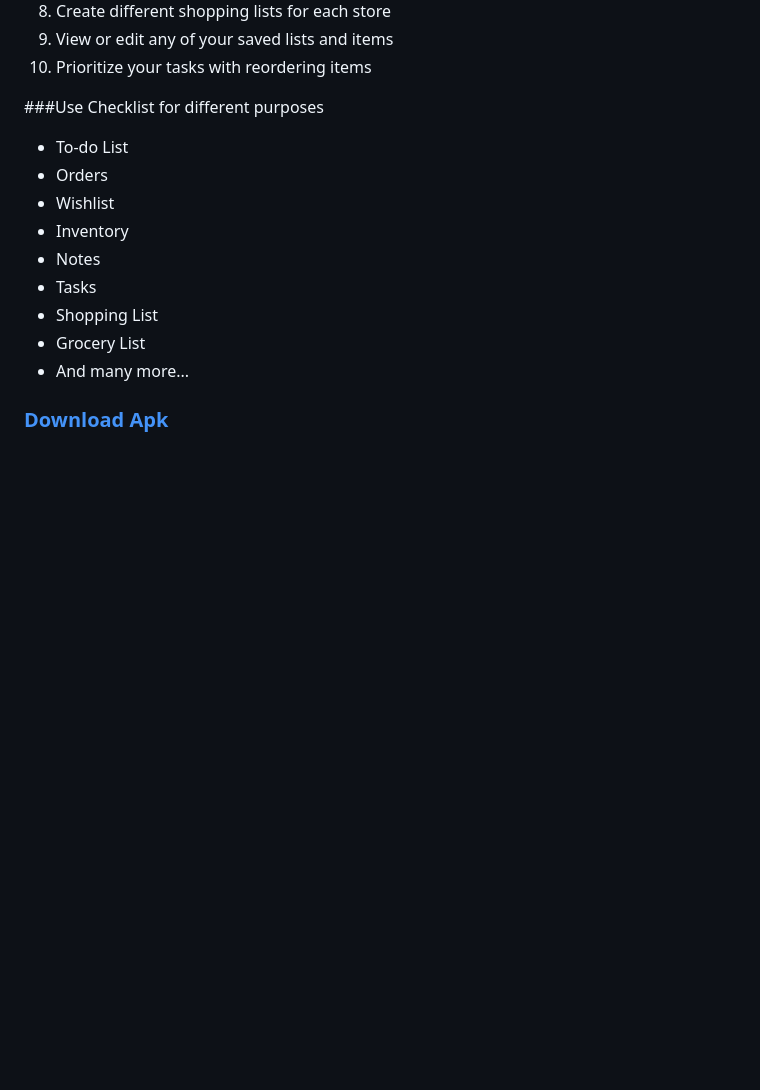
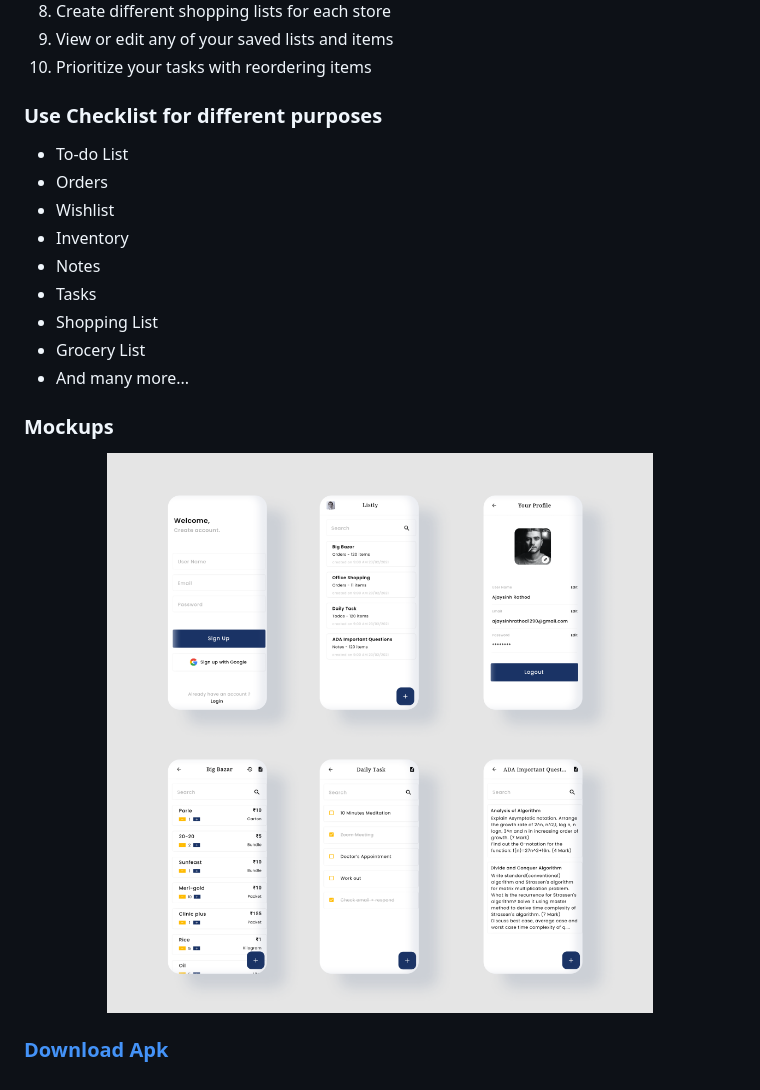
Before and after one commit to Ajaysinh1290/Listly, a Markdown page: README.md, the part around the change printed below. Rendered like a GitHub page; blank space fills up the shorter version.

```diff
--- a/README.md
+++ b/README.md
@@ -23,7 +23,7 @@ It is truly usable with great user experience. It is designed to help you keep t
     <li>Prioritize your tasks with reordering items</li>
 </ol>
 
-###Use Checklist for different purposes
+### Use Checklist for different purposes
 
 <ul>
     <li>To-do List</li>
@@ -38,4 +38,7 @@ It is truly usable with great user experience. It is designed to help you keep t
 
 </ul>
 
+### Mockups
+<img src="Mockup.png" width="100%">
+
  ### [Download Apk](Listly.apk)
```
Also changed, not shown: other parts of README.md (+4 -4 lines), Youtube.png (added), 7 other files.
